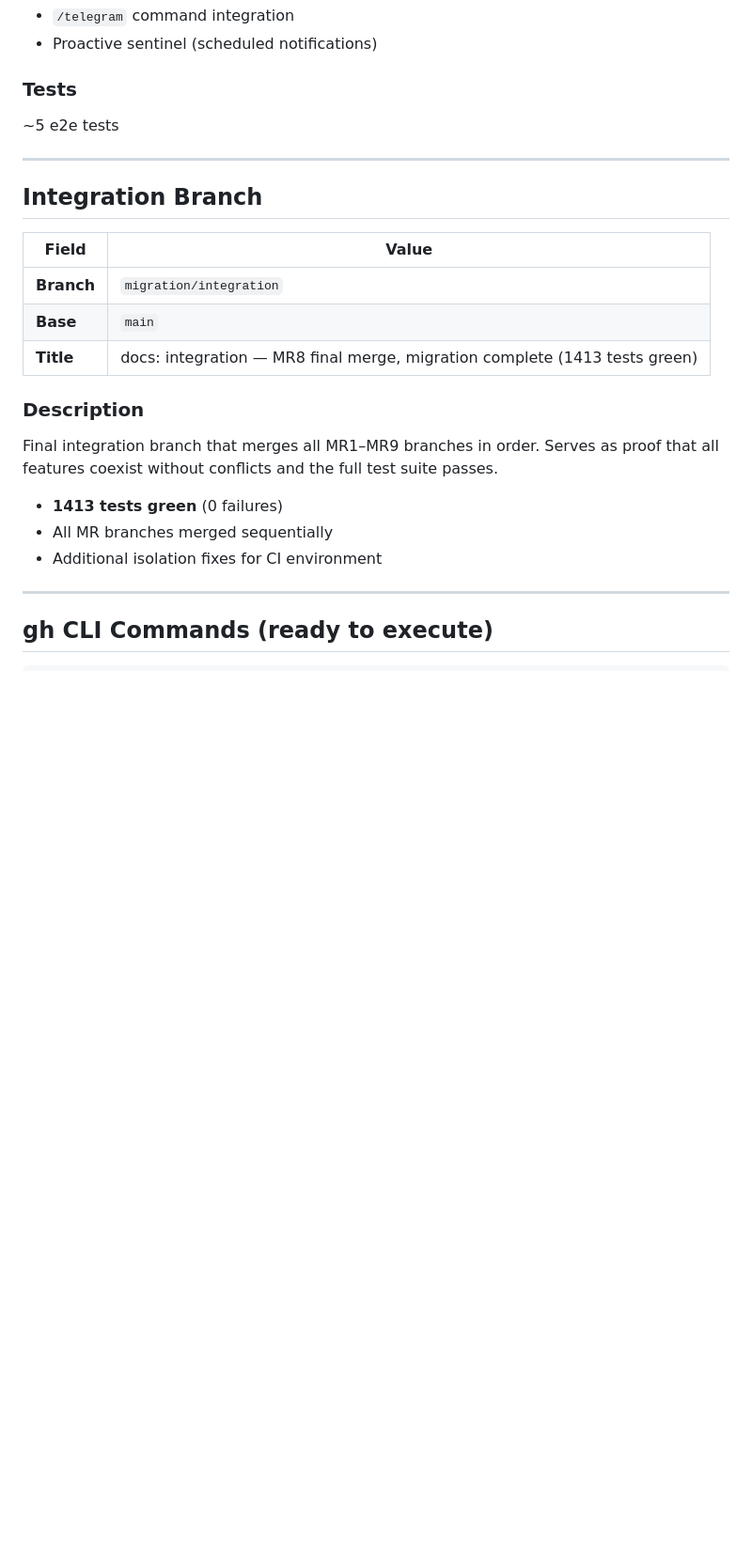
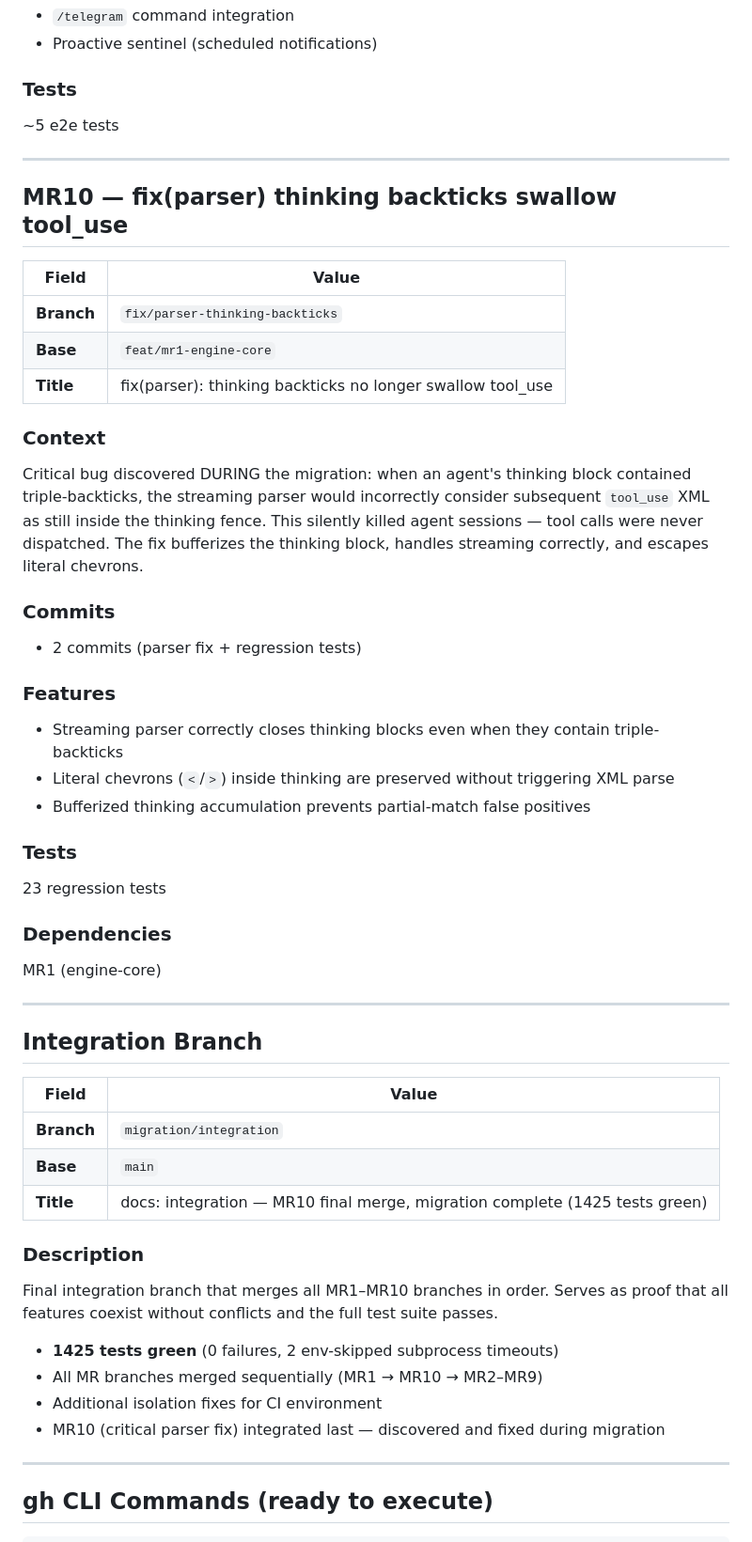
Before and after one commit to Simon-Free/bouzecode, a Markdown page: docs/MR_DESCRIPTIONS.md, the part around one of its changes. Shown at 94% size. GitHub-like rendering; blank space fills up the shorter version.

Commit message:
docs: integration — MR10 merge, migration complete (10 MRs, 1434 tests green)

```diff
--- a/docs/MR_DESCRIPTIONS.md
+++ b/docs/MR_DESCRIPTIONS.md
@@ -247,20 +248,48 @@
 
 ---
 
+## MR10 — fix(parser) thinking backticks swallow tool_use
+
+| Field | Value |
+|-------|-------|
+| **Branch** | `fix/parser-thinking-backticks` |
+| **Base** | `feat/mr1-engine-core` |
+| **Title** | fix(parser): thinking backticks no longer swallow tool_use |
+
+### Context
+Critical bug discovered DURING the migration: when an agent's thinking block contained triple-backticks, the streaming parser would incorrectly consider subsequent `tool_use` XML as still inside the thinking fence. This silently killed agent sessions — tool calls were never dispatched. The fix bufferizes the thinking block, handles streaming correctly, and escapes literal chevrons.
+
+### Commits
+- 2 commits (parser fix + regression tests)
+
+### Features
+- Streaming parser correctly closes thinking blocks even when they contain triple-backticks
+- Literal chevrons (`<`/`>`) inside thinking are preserved without triggering XML parse
+- Bufferized thinking accumulation prevents partial-match false positives
+
+### Tests
+23 regression tests
+
+### Dependencies
+MR1 (engine-core)
+
+---
+
 ## Integration Branch
 
 | Field | Value |
 |-------|-------|
 | **Branch** | `migration/integration` |
 | **Base** | `main` |
-| **Title** | docs: integration — MR8 final merge, migration complete (1413 tests green) |
+| **Title** | docs: integration — MR10 final merge, migration complete (1425 tests green) |
 
 ### Description
-Final integration branch that merges all MR1–MR9 branches in order. Serves as proof that all features coexist without conflicts and the full test suite passes.
+Final integration branch that merges all MR1–MR10 branches in order. Serves as proof that all features coexist without conflicts and the full test suite passes.
 
-- **1413 tests green** (0 failures)
-- All MR branches merged sequentially
+- **1425 tests green** (0 failures, 2 env-skipped subprocess timeouts)
+- All MR branches merged sequentially (MR1 → MR10 → MR2–MR9)
 - Additional isolation fixes for CI environment
+- MR10 (critical parser fix) integrated last — discovered and fixed during migration
 
 ---
 
```
Also changed, not shown: other parts of docs/MR_DESCRIPTIONS.md (+18 -12 lines), docs/INTEGRATION.md (+8 -5 lines).
